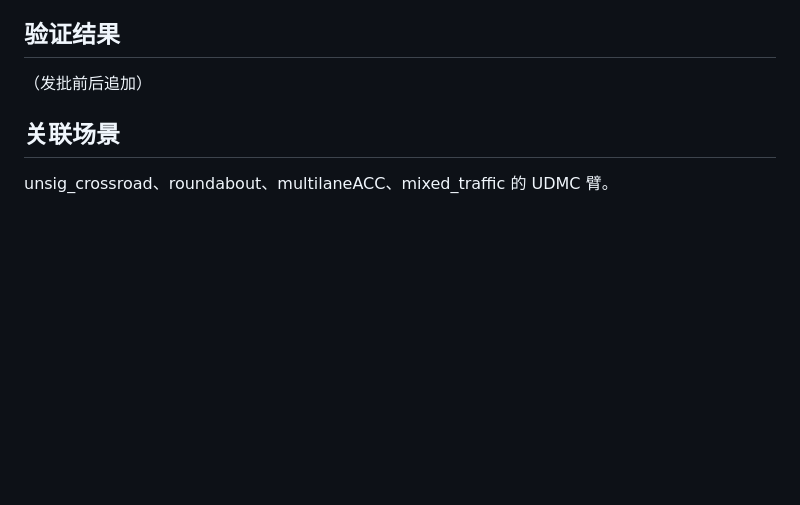
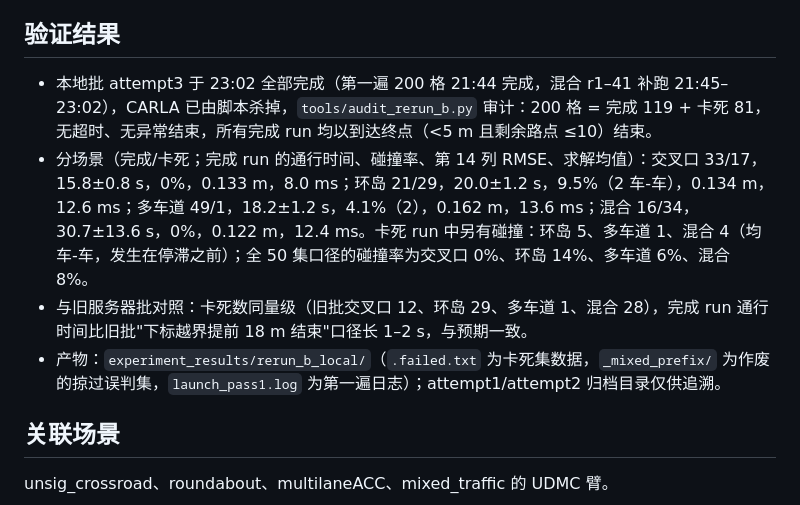
Before and after one commit to 52hook/hook, a Markdown page: changelogs/2026-09-09_udmc_queue_clamp_rerun_b.md, the part around the change. GitHub-like rendering; blank space fills up the shorter version.

Commit message:
优化: 记录重跑批B最终结果

```diff
--- a/changelogs/2026-09-09_udmc_queue_clamp_rerun_b.md
+++ b/changelogs/2026-09-09_udmc_queue_clamp_rerun_b.md
@@ -21,7 +21,10 @@
 统一各方法的结束判据，消除 UDMC 通行时间的系统性偏短；用户明确要求补丁重跑而非文字说明。
 
 ## 验证结果
-（发批前后追加）
+- 本地批 attempt3 于 23:02 全部完成（第一遍 200 格 21:44 完成，混合 r1–41 补跑 21:45–23:02），CARLA 已由脚本杀掉，`tools/audit_rerun_b.py` 审计：200 格 = 完成 119 + 卡死 81，无超时、无异常结束，所有完成 run 均以到达终点（<5 m 且剩余路点 ≤10）结束。
+- 分场景（完成/卡死；完成 run 的通行时间、碰撞率、第 14 列 RMSE、求解均值）：交叉口 33/17，15.8±0.8 s，0%，0.133 m，8.0 ms；环岛 21/29，20.0±1.2 s，9.5%（2 车-车），0.134 m，12.6 ms；多车道 49/1，18.2±1.2 s，4.1%（2），0.162 m，13.6 ms；混合 16/34，30.7±13.6 s，0%，0.122 m，12.4 ms。卡死 run 中另有碰撞：环岛 5、多车道 1、混合 4（均车-车，发生在停滞之前）；全 50 集口径的碰撞率为交叉口 0%、环岛 14%、多车道 6%、混合 8%。
+- 与旧服务器批对照：卡死数同量级（旧批交叉口 12、环岛 29、多车道 1、混合 28），完成 run 通行时间比旧批"下标越界提前 18 m 结束"口径长 1–2 s，与预期一致。
+- 产物：`experiment_results/rerun_b_local/`（`.failed.txt` 为卡死集数据，`_mixed_prefix/` 为作废的掠过误判集，`launch_pass1.log` 为第一遍日志）；attempt1/attempt2 归档目录仅供追溯。
 
 ## 关联场景
 unsig_crossroad、roundabout、multilaneACC、mixed_traffic 的 UDMC 臂。
```
